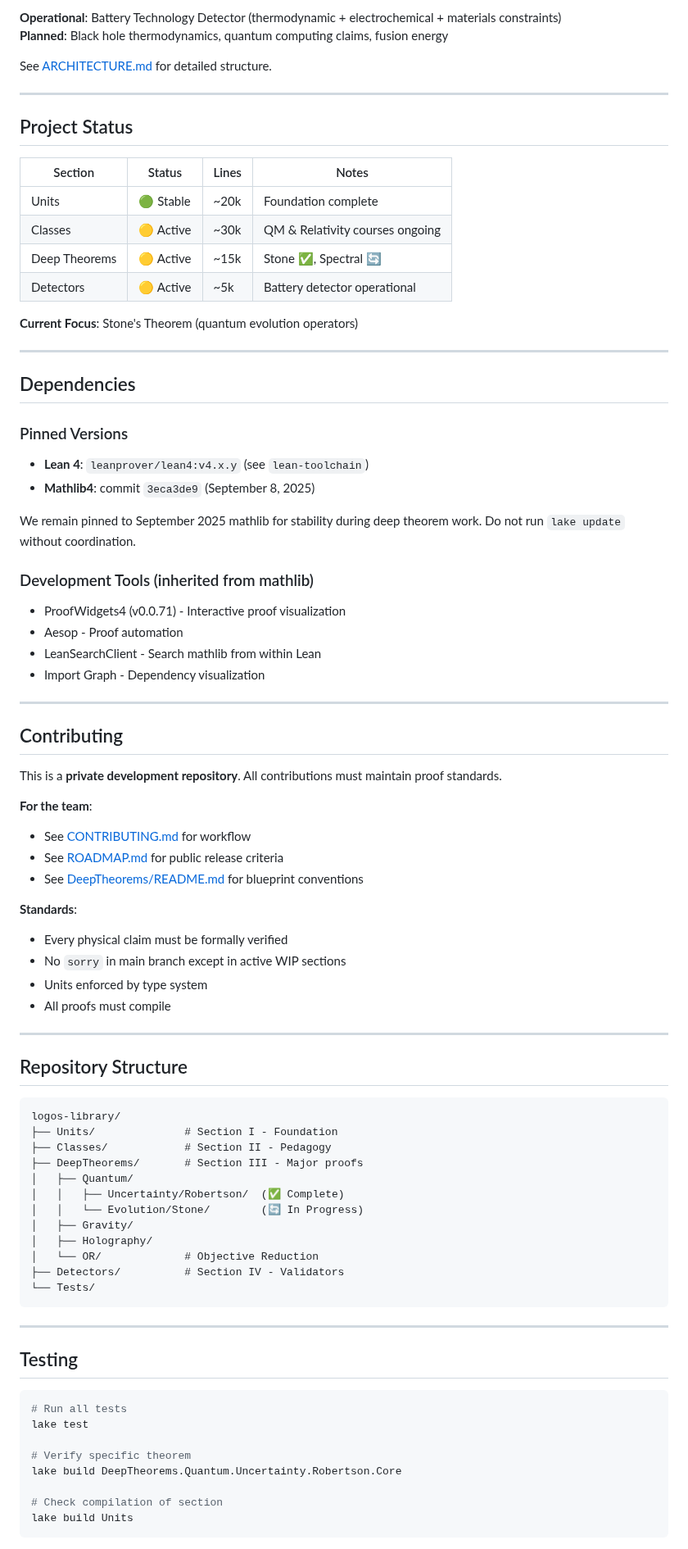
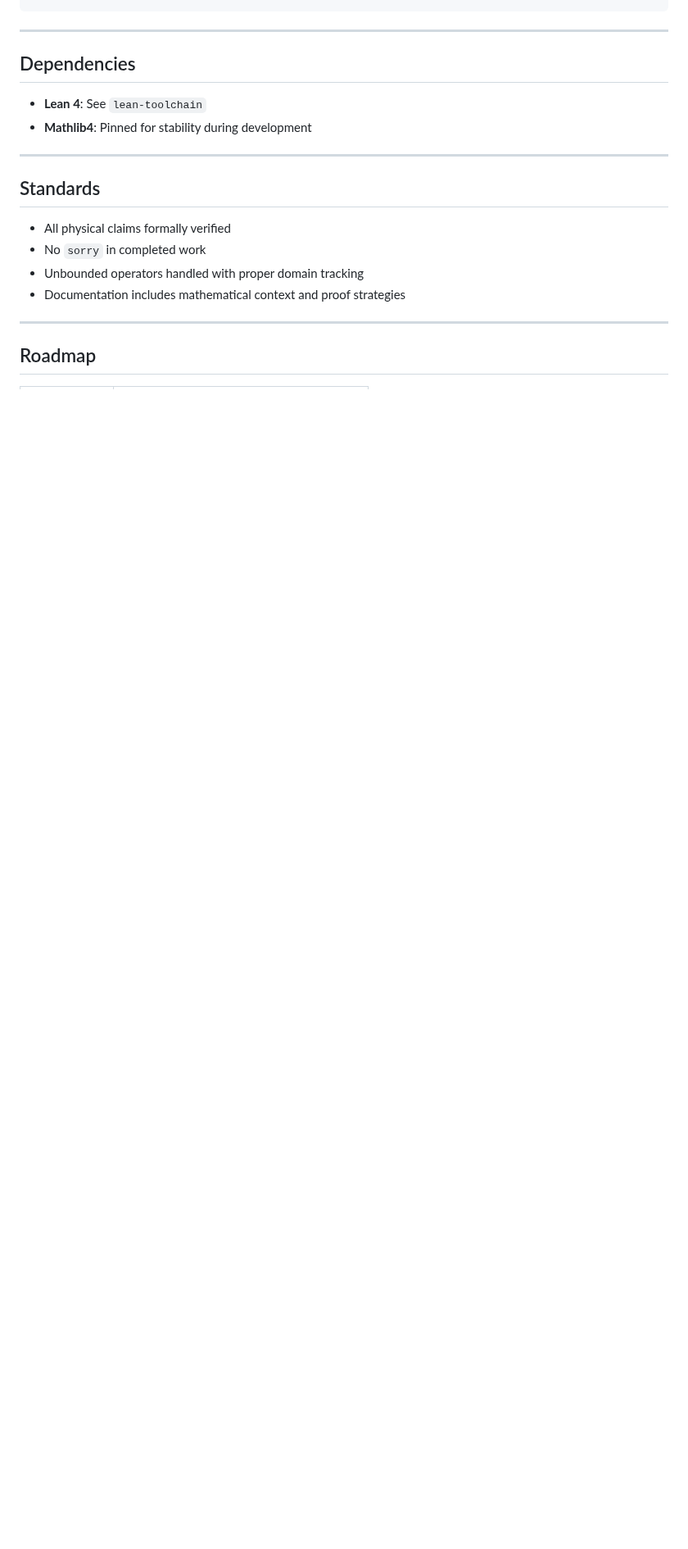
Before and after one commit to adambornemann-glitch/LogosLibrary, a Markdown page: README.md, the part around one of its changes. Shown at 82% size. Rendered like a GitHub page; blank space fills up the shorter version.

````diff
--- a/README.md
+++ b/README.md
@@ -82,87 +119,21 @@ Automated validators that check claims against physical law.
-**Operational**: Battery Technology Detector (thermodynamic + electrochemical + materials constraints)
-**Planned**: Black hole thermodynamics, quantum computing claims, fusion energy
-
-See [ARCHITECTURE.md](ARCHITECTURE.md) for detailed structure.
-
----
-
-## Project Status
-
-| Section | Status | Lines | Notes |
-|---------|--------|-------|-------|
-| Units | 🟢 Stable | ~20k | Foundation complete |
-| Classes | 🟡 Active | ~30k | QM & Relativity courses ongoing |
-| Deep Theorems | 🟡 Active | ~15k | Stone ✅, Spectral 🔄 |
-| Detectors | 🟡 Active | ~5k | Battery detector operational |
-
-**Current Focus**: Stone's Theorem (quantum evolution operators)
 
 ---
 
 ## Dependencies
 
-### Pinned Versions
-
-- **Lean 4**: `leanprover/lean4:v4.x.y` (see `lean-toolchain`)
-- **Mathlib4**: commit `3eca3de9` (September 8, 2025)
-
-We remain pinned to September 2025 mathlib for stability during deep theorem work. Do not run `lake update` without coordination.
-
-### Development Tools (inherited from mathlib)
-
-- ProofWidgets4 (v0.0.71) - Interactive proof visualization
-- Aesop - Proof automation
-- LeanSearchClient - Search mathlib from within Lean
-- Import Graph - Dependency visualization
+- **Lean 4**: See `lean-toolchain`
+- **Mathlib4**: Pinned for stability during development
 
 ---
 
-## Contributing
+## Standards
 
-This is a **private development repository**. All contributions must maintain proof standards.
-
-**For the team**:
-- See [CONTRIBUTING.md](CONTRIBUTING.md) for workflow
-- See [ROADMAP.md](ROADMAP.md) for public release criteria
-- See [DeepTheorems/README.md](DeepTheorems/README.md) for blueprint conventions
-
-**Standards**:
-- Every physical claim must be formally verified
-- No `sorry` in main branch except in active WIP sections
-- Units enforced by type system
-- All proofs must compile
+- All physical claims formally verified
+- No `sorry` in completed work
+- Unbounded operators handled with proper domain tracking
+- Documentation includes mathematical context and proof strategies
 
 ---
 
-## Repository Structure
+## Roadmap
 
-```
-logos-library/
-├── Units/              # Section I - Foundation
-├── Classes/            # Section II - Pedagogy
-├── DeepTheorems/       # Section III - Major proofs
-│   ├── Quantum/
-│   │   ├── Uncertainty/Robertson/  (✅ Complete)
-│   │   └── Evolution/Stone/        (🔄 In Progress)
-│   ├── Gravity/
-│   ├── Holography/
-│   └── OR/             # Objective Reduction
-├── Detectors/          # Section IV - Validators
-└── Tests/
-```
-
----
-
-## Testing
-
-```bash
-# Run all tests
-lake test
-
-# Verify specific theorem
-lake build DeepTheorems.Quantum.Uncertainty.Robertson.Core
-
-# Check compilation of section
-lake build Units
-```
-
````
Also changed, not shown: other parts of README.md (+106 -86 lines).
